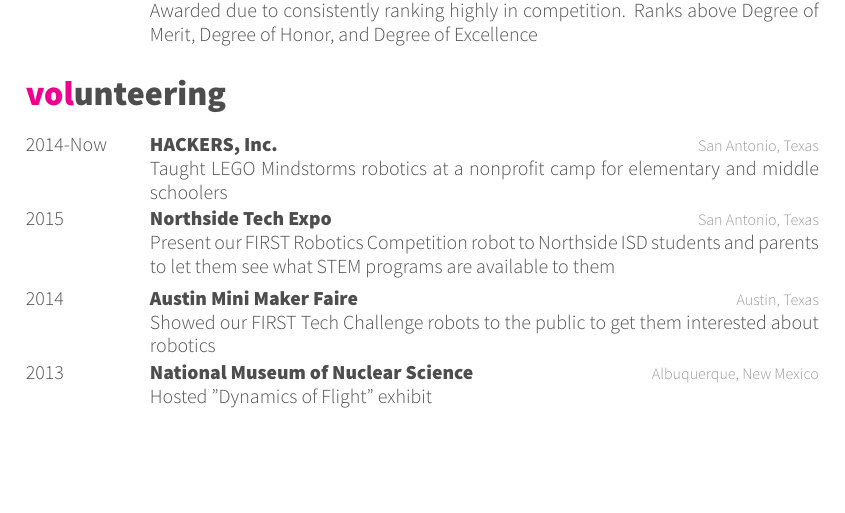
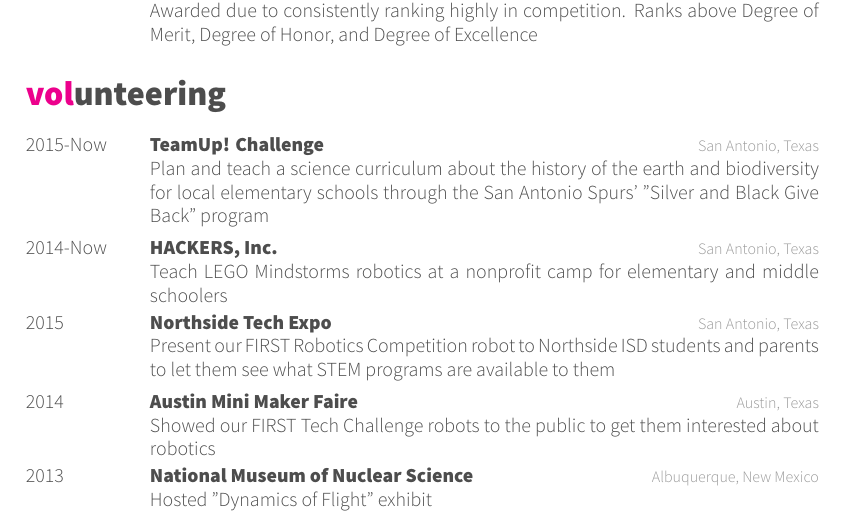
Before and after one commit to umer936/My-Resume-CV, a LaTeX CV (cv.tex): part of page 4 of 5, cut so that both start at the same text, the shorter picture padded with empty space. The pictures show the PDF file cv.pdf that the author committed with the source.

Commit message:
Added TeamUp

```diff
--- a/cv.tex
+++ b/cv.tex
@@ -478,12 +478,19 @@
 \begin{entrylist}
 
 %------------------------------------------------
+\entry
+{2015-Now}
+{TeamUp! Challenge}
+{San Antonio, Texas}
+{Plan and teach a science curriculum about the history of the earth and biodiversity for local elementary schools through the San Antonio Spurs' "Silver and Black Give Back" program}
+
+%------------------------------------------------
 
 \entry
 {2014-Now}
 {HACKERS, Inc.}
 {San Antonio, Texas}
-{Taught LEGO Mindstorms robotics at a nonprofit camp for elementary and middle schoolers}
+{Teach LEGO Mindstorms robotics at a nonprofit camp for elementary and middle schoolers}
 
 %------------------------------------------------
 
```
Also changed, not shown: cv.pdf.
